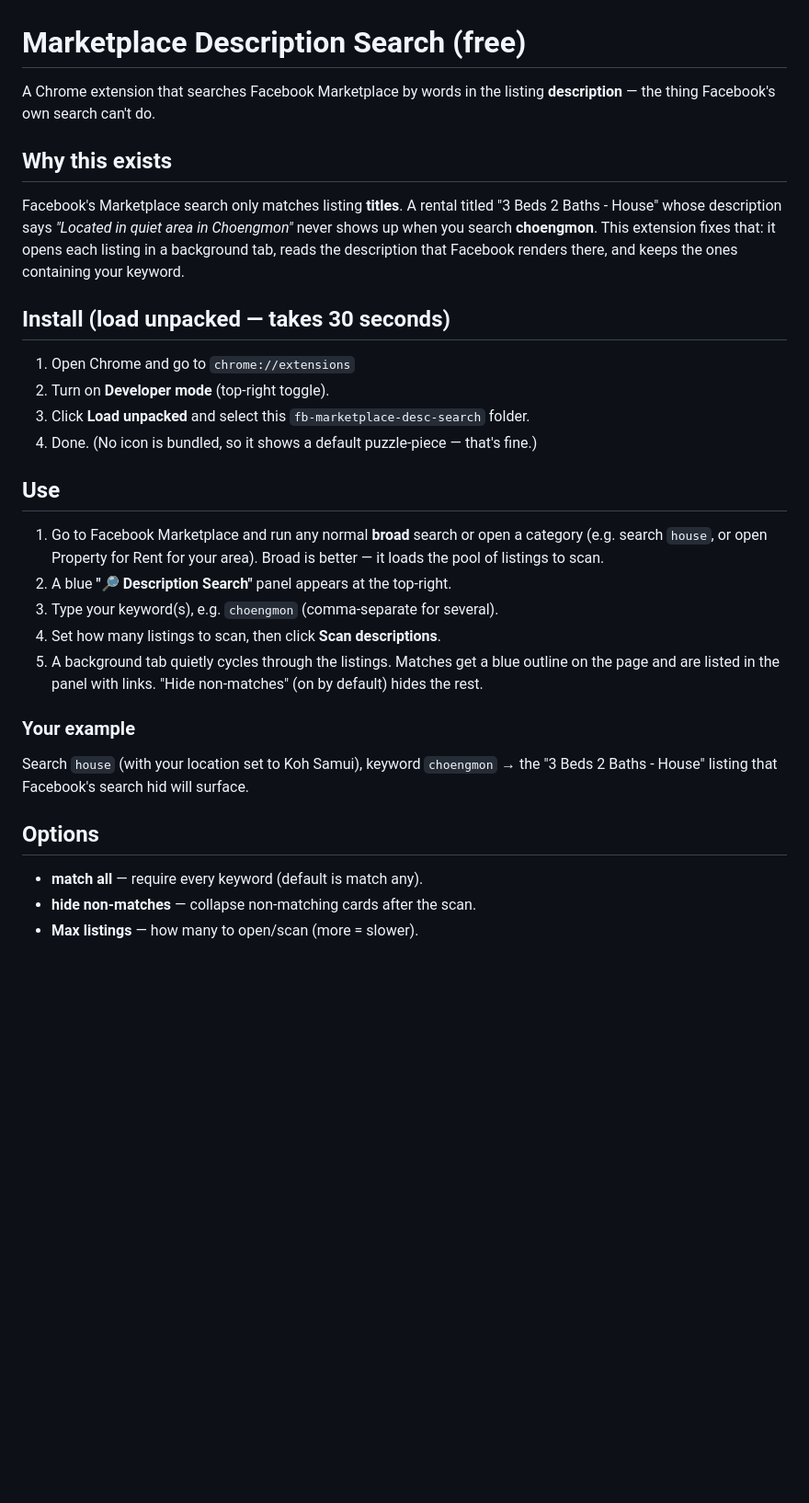
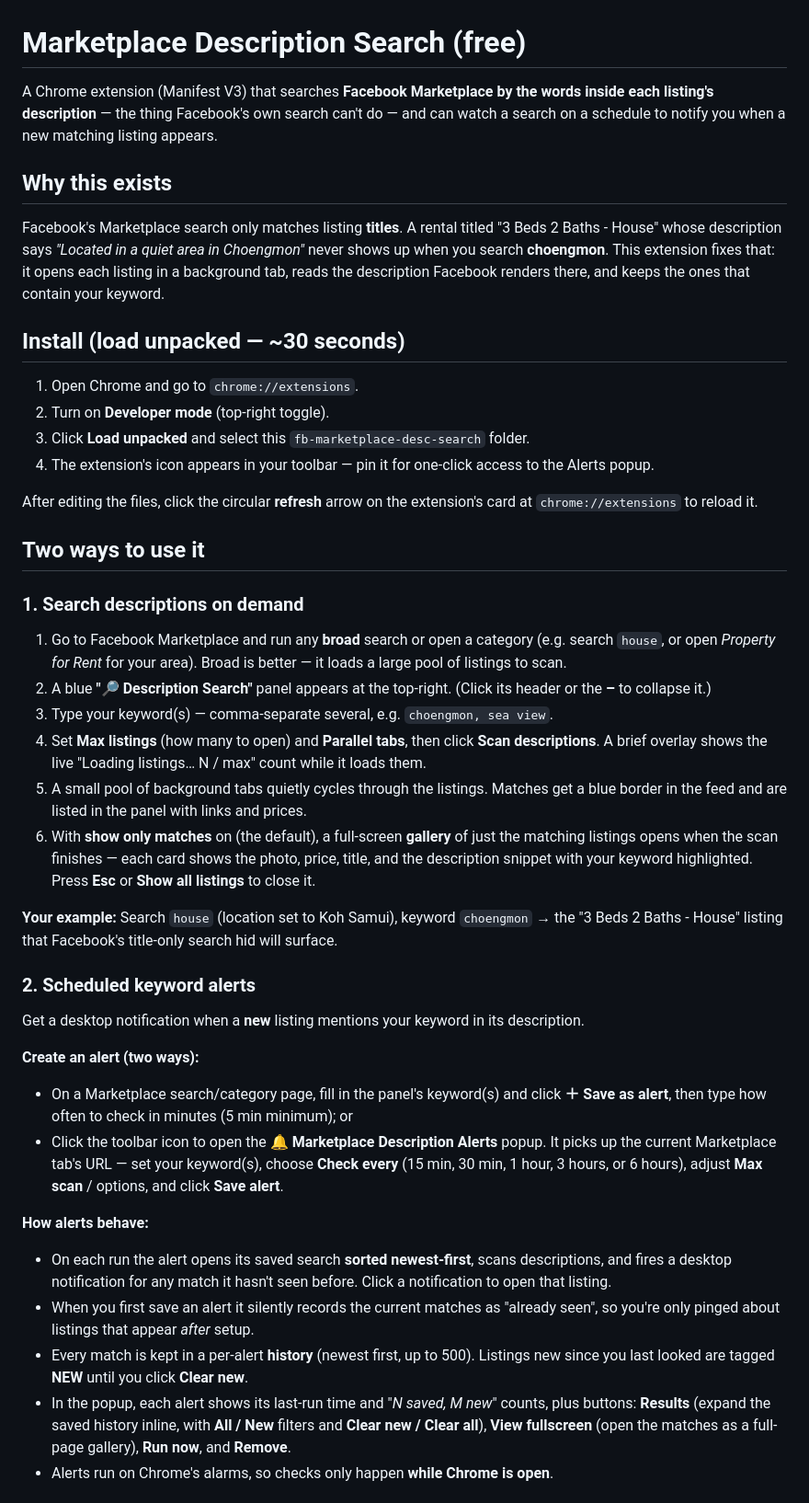
Before and after one commit to wtf911/FB-Market-Search-Chrome, a Markdown page: README.md, the part around one of its changes. Shown at 92% size. GitHub-like rendering; blank space fills up the shorter version.

```diff
--- a/README.md
+++ b/README.md
@@ -1,37 +1,72 @@
 # Marketplace Description Search (free)
 
-A Chrome extension that searches Facebook Marketplace by words in the listing
-**description** — the thing Facebook's own search can't do.
+A Chrome extension (Manifest V3) that searches **Facebook Marketplace by the words
+inside each listing's description** — the thing Facebook's own search can't do —
+and can watch a search on a schedule to notify you when a new matching listing appears.
 
 ## Why this exists
 Facebook's Marketplace search only matches listing **titles**. A rental titled
-"3 Beds 2 Baths - House" whose description says *"Located in quiet area in
+"3 Beds 2 Baths - House" whose description says *"Located in a quiet area in
 Choengmon"* never shows up when you search **choengmon**. This extension fixes
-that: it opens each listing in a background tab, reads the description that
-Facebook renders there, and keeps the ones containing your keyword.
+that: it opens each listing in a background tab, reads the description Facebook
+renders there, and keeps the ones that contain your keyword.
 
-## Install (load unpacked — takes 30 seconds)
-1. Open Chrome and go to `chrome://extensions`
+## Install (load unpacked — ~30 seconds)
+1. Open Chrome and go to `chrome://extensions`.
 2. Turn on **Developer mode** (top-right toggle).
 3. Click **Load unpacked** and select this `fb-marketplace-desc-search` folder.
-4. Done. (No icon is bundled, so it shows a default puzzle-piece — that's fine.)
+4. The extension's icon appears in your toolbar — pin it for one-click access to
+   the Alerts popup.
 
-## Use
-1. Go to Facebook Marketplace and run any normal **broad** search or open a
-   category (e.g. search `house`, or open Property for Rent for your area).
-   Broad is better — it loads the pool of listings to scan.
-2. A blue **"🔎 Description Search"** panel appears at the top-right.
-3. Type your keyword(s), e.g. `choengmon` (comma-separate for several).
-4. Set how many listings to scan, then click **Scan descriptions**.
-5. A background tab quietly cycles through the listings. Matches get a blue
-   outline on the page and are listed in the panel with links. "Hide
-   non-matches" (on by default) hides the rest.
+After editing the files, click the circular **refresh** arrow on the extension's
+card at `chrome://extensions` to reload it.
 
-### Your example
-Search `house` (with your location set to Koh Samui), keyword `choengmon` →
-the "3 Beds 2 Baths - House" listing that Facebook's search hid will surface.
+## Two ways to use it
 
-## Options
-- **match all** — require every keyword (default is match any).
-- **hide non-matches** — collapse non-matching cards after the scan.
-- **Max listings** — how many to open/scan (more = slower).
+### 1. Search descriptions on demand
+1. Go to Facebook Marketplace and run any **broad** search or open a category
+   (e.g. search `house`, or open *Property for Rent* for your area). Broad is
+   better — it loads a large pool of listings to scan.
+2. A blue **"🔎 Description Search"** panel appears at the top-right. (Click its
+   header or the **–** to collapse it.)
+3. Type your keyword(s) — comma-separate several, e.g. `choengmon, sea view`.
+4. Set **Max listings** (how many to open) and **Parallel tabs**, then click
+   **Scan descriptions**. A brief overlay shows the live "Loading listings…
+   N / max" count while it loads them.
+5. A small pool of background tabs quietly cycles through the listings. Matches
+   get a blue border in the feed and are listed in the panel with links and prices.
+6. With **show only matches** on (the default), a full-screen **gallery** of just
+   the matching listings opens when the scan finishes — each card shows the photo,
+   price, title, and the description snippet with your keyword highlighted. Press
+   **Esc** or **Show all listings** to close it.
+
+**Your example:** Search `house` (location set to Koh Samui), keyword `choengmon`
+→ the "3 Beds 2 Baths - House" listing that Facebook's title-only search hid will
+surface.
+
+### 2. Scheduled keyword alerts
+Get a desktop notification when a **new** listing mentions your keyword in its
+description.
+
+**Create an alert (two ways):**
+- On a Marketplace search/category page, fill in the panel's keyword(s) and click
+  **＋ Save as alert**, then type how often to check in minutes (5 min minimum); or
+- Click the toolbar icon to open the **🔔 Marketplace Description Alerts** popup.
+  It picks up the current Marketplace tab's URL — set your keyword(s), choose
+  **Check every** (15 min, 30 min, 1 hour, 3 hours, or 6 hours), adjust
+  **Max scan** / options, and click **Save alert**.
+
+**How alerts behave:**
+- On each run the alert opens its saved search **sorted newest-first**, scans
+  descriptions, and fires a desktop notification for any match it hasn't seen
+  before. Click a notification to open that listing.
+- When you first save an alert it silently records the current matches as
+  "already seen", so you're only pinged about listings that appear *after* setup.
+- Every match is kept in a per-alert **history** (newest first, up to 500).
+  Listings new since you last looked are tagged **NEW** until you click **Clear new**.
+- In the popup, each alert shows its last-run time and "*N saved, M new*" counts,
+  plus buttons: **Results** (expand the saved history inline, with **All / New**
+  filters and **Clear new / Clear all**), **View fullscreen** (open the matches as
+  a full-page gallery), **Run now**, and **Remove**.
+- Alerts run on Chrome's alarms, so checks only happen **while Chrome is open**.
+
```
Also changed, not shown: other parts of README.md (+40 -66 lines).
